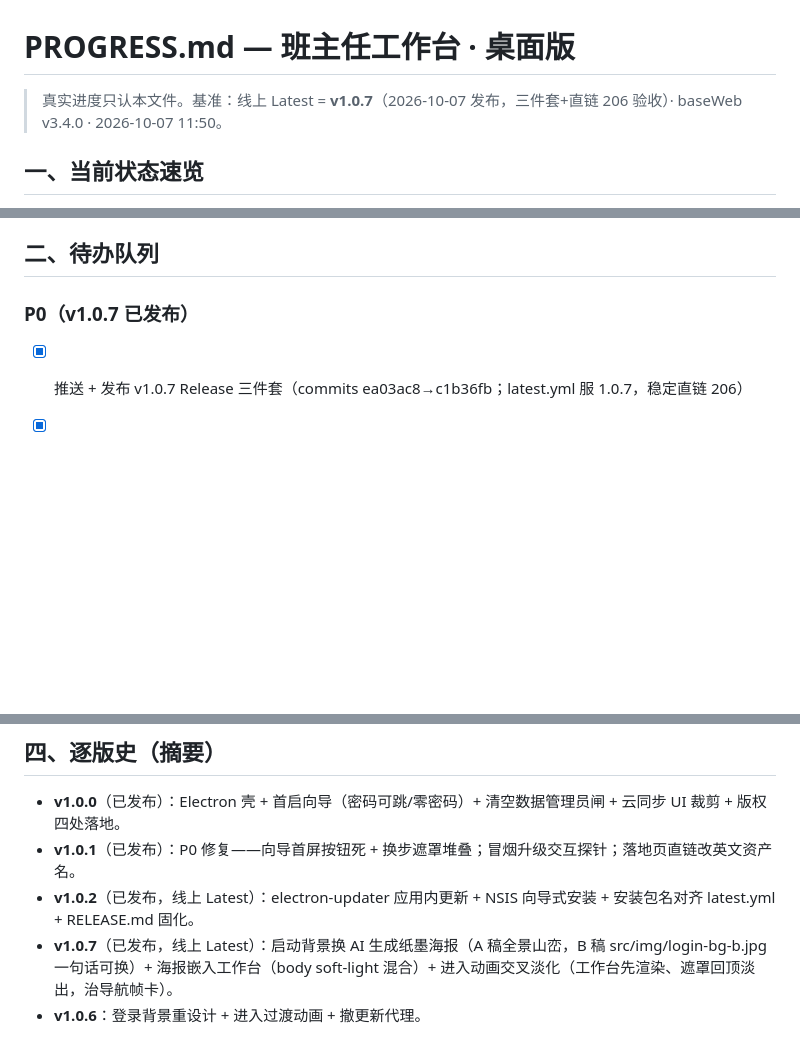
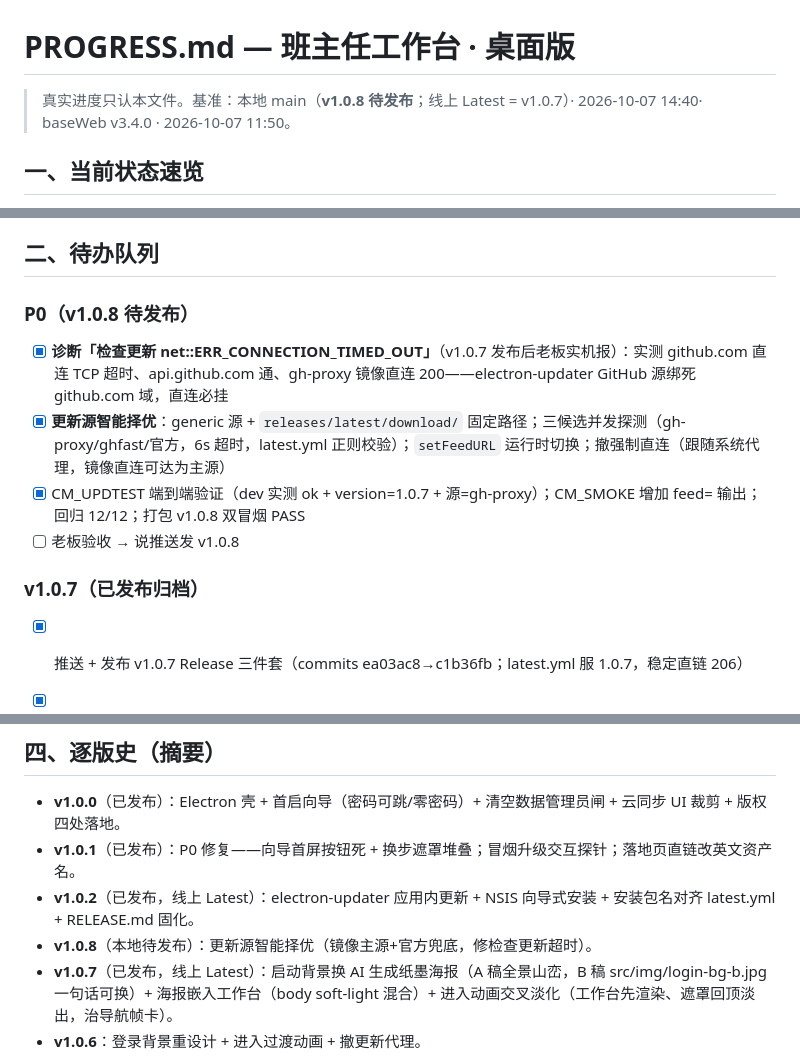
Before and after one commit to cheeeom/class-manager-desktop, a Markdown page: PROGRESS.md, 3 parts joined by grey strips. Drawn GitHub-style; blank space fills up the shorter version.

Commit message:
PROGRESS：v1.0.8 待发布（更新源择优）

```diff
--- a/PROGRESS.md
+++ b/PROGRESS.md
@@ -1,6 +1,6 @@
 # PROGRESS.md — 班主任工作台 · 桌面版
 
-> 真实进度只认本文件。基准：线上 Latest = **v1.0.7**（2026-10-07 发布，三件套+直链 206 验收）· baseWeb v3.4.0 · 2026-10-07 11:50。
+> 真实进度只认本文件。基准：本地 main（**v1.0.8 待发布**；线上 Latest = v1.0.7）· 2026-10-07 14:40· baseWeb v3.4.0 · 2026-10-07 11:50。
 
 ## 一、当前状态速览
 
@@ -11,7 +11,13 @@
 
 ## 二、待办队列
 
-### P0（v1.0.7 已发布）
+### P0（v1.0.8 待发布）
+- [x] **诊断「检查更新 net::ERR_CONNECTION_TIMED_OUT」**（v1.0.7 发布后老板实机报）：实测 github.com 直连 TCP 超时、api.github.com 通、gh-proxy 镜像直连 200——electron-updater GitHub 源绑死 github.com 域，直连必挂
+- [x] **更新源智能择优**：generic 源 + `releases/latest/download/` 固定路径；三候选并发探测（gh-proxy/ghfast/官方，6s 超时，latest.yml 正则校验）；`setFeedURL` 运行时切换；撤强制直连（跟随系统代理，镜像直连可达为主源）
+- [x] CM_UPDTEST 端到端验证（dev 实测 ok + version=1.0.7 + 源=gh-proxy）；CM_SMOKE 增加 feed= 输出；回归 12/12；打包 v1.0.8 双冒烟 PASS
+- [ ] 老板验收 → 说推送发 v1.0.8
+
+### v1.0.7（已发布归档）
 - [x] 推送 + 发布 v1.0.7 Release 三件套（commits ea03ac8→c1b36fb；latest.yml 服 1.0.7，稳定直链 206）
 - [x] 启动背景换 AI 海报（ImageGen 生成，PIL 裁 AI 生成角标 → login-bg-a/b.jpg 163/118KB；build.js 复制进 dist；暗色叠压暗层；测试断言更新）
 - [x] **更新器一律直连**（老板 2026-10-07 拍板：直连就行不上代理）：默认会话 `setProxy({mode:'direct'})`（electron-updater 走 electron.net→默认会话，UI 只加载本地 file:// 零影响）+ 启动清理 v1.0.5 残留 `userData/updater-proxy.json`（死代理 = ERR_CONNECTION_TIMED_OUT 根因）；冒烟新增 `updaterRoute=DIRECT` 实证
@@ -57,6 +63,7 @@
 - **v1.0.0**（已发布）：Electron 壳 + 首启向导（密码可跳/零密码）+ 清空数据管理员闸 + 云同步 UI 裁剪 + 版权四处落地。
 - **v1.0.1**（已发布）：P0 修复——向导首屏按钮死 + 换步遮罩堆叠；冒烟升级交互探针；落地页直链改英文资产名。
 - **v1.0.2**（已发布，线上 Latest）：electron-updater 应用内更新 + NSIS 向导式安装 + 安装包名对齐 latest.yml + RELEASE.md 固化。
+- **v1.0.8**（本地待发布）：更新源智能择优（镜像主源+官方兜底，修检查更新超时）。
 - **v1.0.7**（已发布，线上 Latest）：启动背景换 AI 生成纸墨海报（A 稿全景山峦，B 稿 src/img/login-bg-b.jpg 一句话可换）+ 海报嵌入工作台（body soft-light 混合）+ 进入动画交叉淡化（工作台先渲染、遮罩回顶淡出，治导航帧卡）。
 - **v1.0.6**：登录背景重设计 + 进入过渡动画 + 撤更新代理。
 - **v1.0.5**：更新代理设置 + 冒烟隔离化。
```
